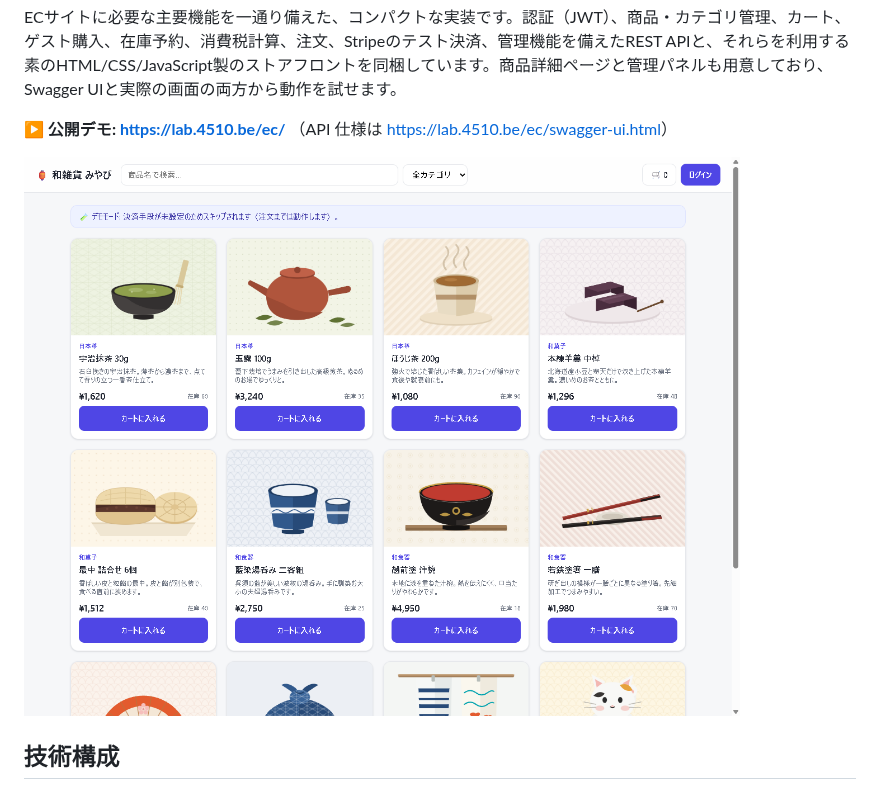
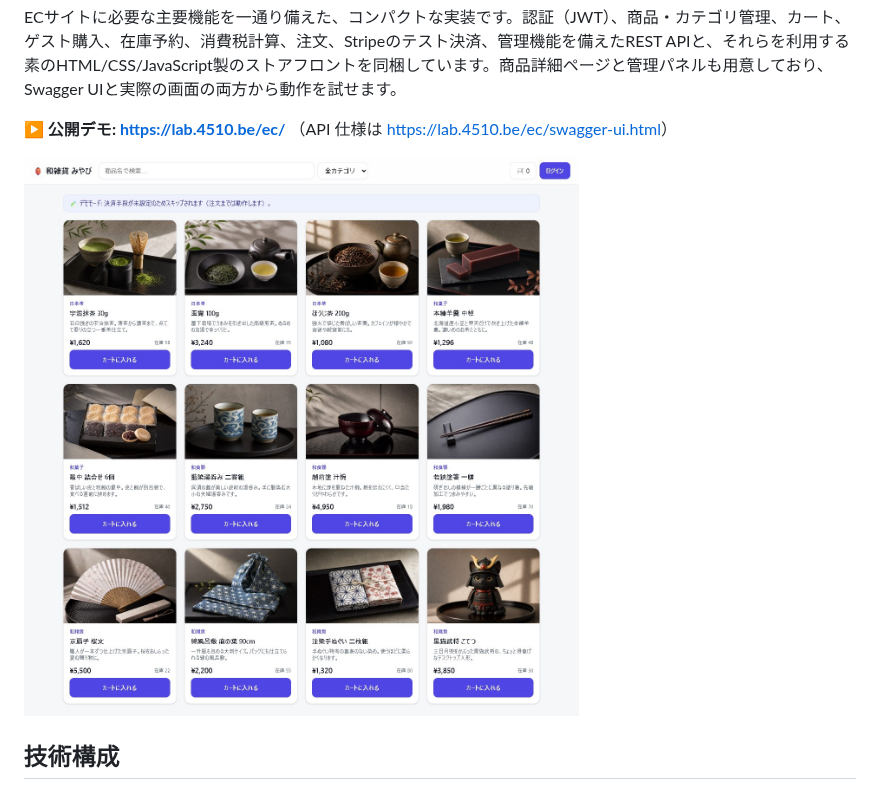
Before and after one commit to sawahotaru/ec-api, a Markdown page: README.md, the part around the change. Drawn GitHub-style; pictures changed too: assets/screenshot.jpg (added), assets/screenshot.png (deleted).

Commit message:
READMEのスクリーンショットを写真版UIに更新
写真主体になりPNGでは914KBと重いため、JPEG(q88・約300KB)に変更。
全12商品が収まるよう 1280x1290 で撮影。

```diff
--- a/README.md
+++ b/README.md
@@ -4,7 +4,7 @@ ECサイトに必要な主要機能を一通り備えた、コンパクトな実
 
 **▶ 公開デモ: <https://lab.4510.be/ec/>** （API 仕様は <https://lab.4510.be/ec/swagger-ui.html>）
 
-![ストアフロント](assets/screenshot.png)
+![ストアフロント](assets/screenshot.jpg)
 
 ## 技術構成
 
```
